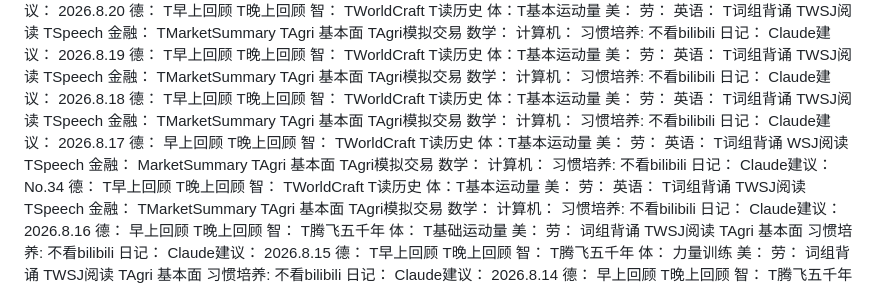
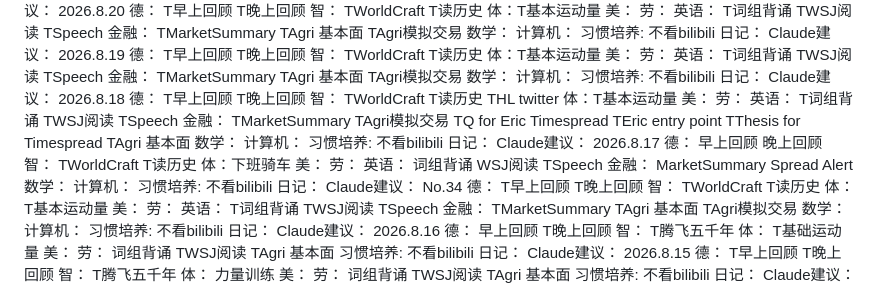
Before and after one commit to Guangsheng-Li/Lifegoal, a Markdown page: Life Goal - 德智体美劳.md, the part around the change. Rendered like a GitHub page.

```diff
--- a/Life Goal - 德智体美劳.md
+++ b/Life Goal - 德智体美劳.md
@@ -125,6 +125,7 @@
 	智：
 		TWorldCraft
 		T读历史
+		THL twitter
 	体：T基本运动量
 	美：
 	劳：
@@ -134,8 +135,11 @@
 			TSpeech
 		金融：
 			TMarketSummary
+			TAgri模拟交易
+			TQ for Eric Timespread
+			TEric entry point
+			TThesis for Timespread
 			TAgri 基本面
-			TAgri模拟交易
 		数学：
 		计算机：
 	习惯培养:
@@ -145,21 +149,20 @@
 2026.8.17
 	德：
 		早上回顾
-		T晚上回顾
+		晚上回顾
 	智：
 		TWorldCraft
 		T读历史
-	体：T基本运动量
+	体：下班骑车
 	美：
 	劳：
 		英语：
-			T词组背诵
+			词组背诵
 			WSJ阅读
 			TSpeech
 		金融：
 			MarketSummary
-			TAgri 基本面
-			TAgri模拟交易
+			Spread Alert
 		数学：
 		计算机：
 	习惯培养:
```
